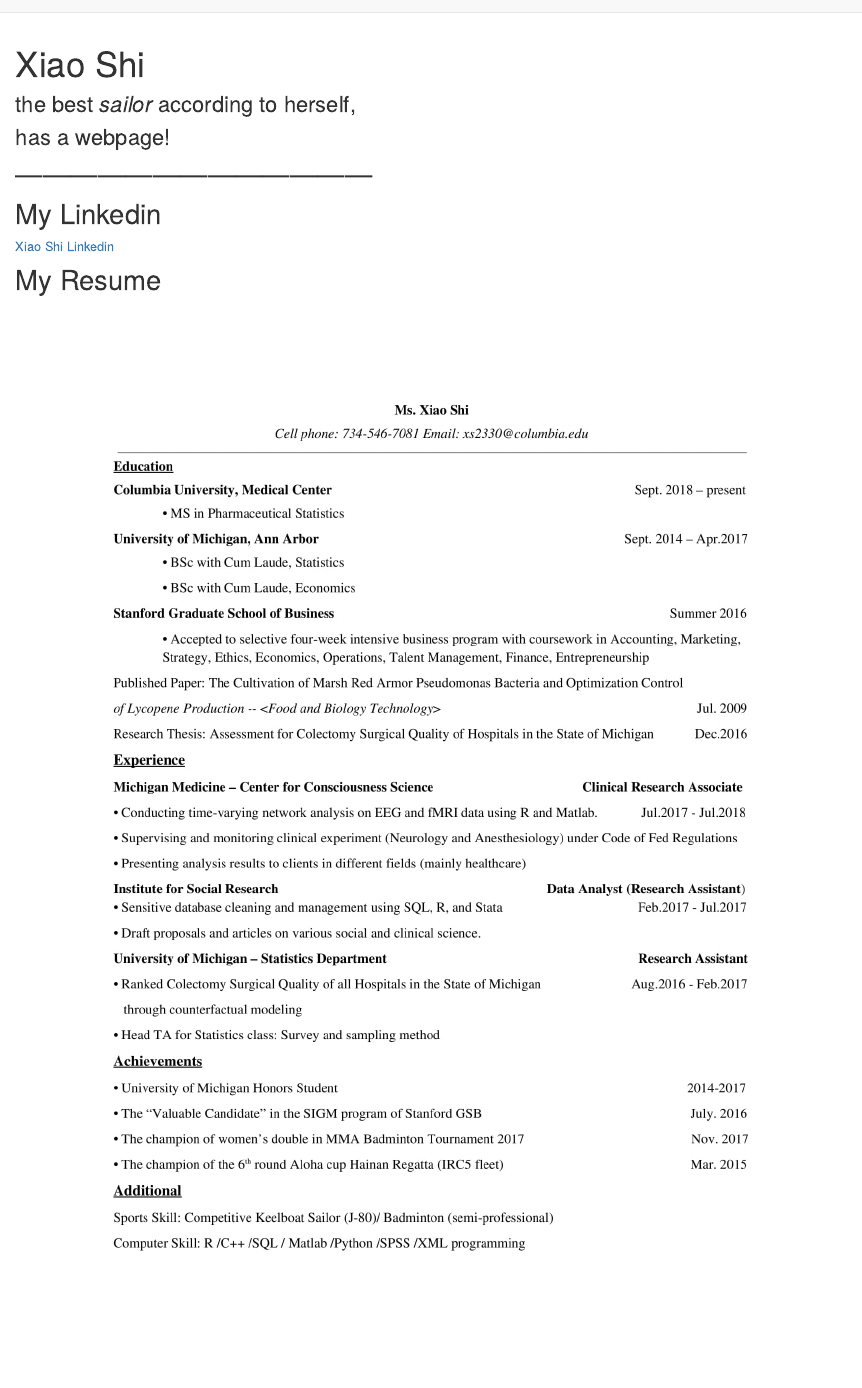
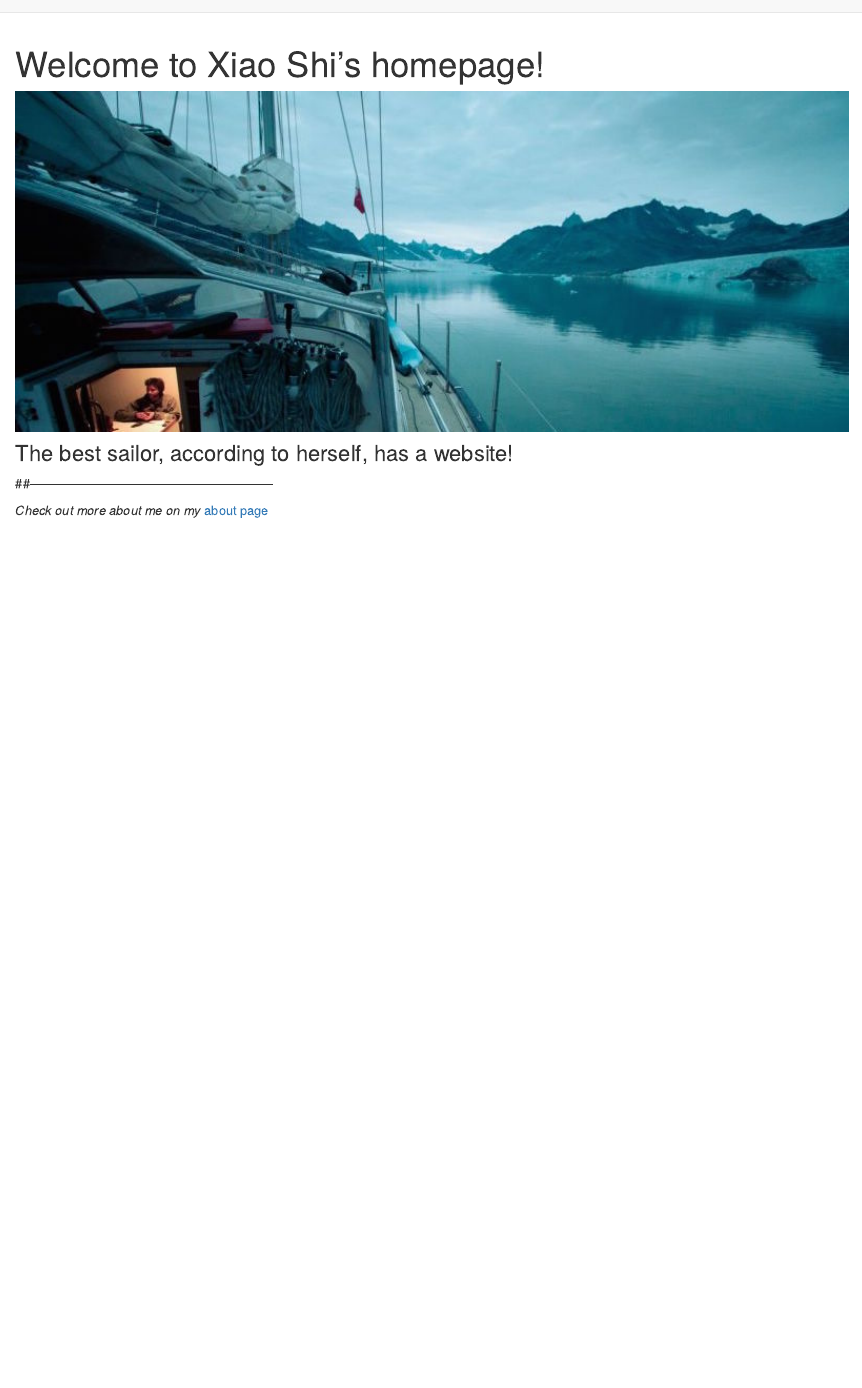
Before and after one commit to xiao-shi/xiao-shi.github.io, an R Markdown document (index.Rmd): the page in a window 1100 px wide, from its top. Rendered offline with R 4.5, knitr and Pandoc, with nearby package versions.

Commit message:
Some cool format change

```diff
--- a/index.Rmd
+++ b/index.Rmd
@@ -1,16 +1,11 @@
+
 ---
-title: "Xiao Shi"
+title: "Welcome to Xiao Shi's homepage!"
 ---
+<img src="./images/download.jpeg" style="width:100%">
 
-### the best *sailor* according to herself,
-### has a webpage!
-## ---------------------------------------
+### The best sailor, according to herself, has a website!
+##---------------------------------------------------------
 
-## My Linkedin
-[Xiao Shi Linkedin](https://www.linkedin.com/in/xiao-shi-6ab704a6/)
-
-## My Resume
-
-<img src="./images/XS_Resume.jpg" style="width:100%">
 
 *Check out more about me on my* [about page](about.html)
```
Also changed, not shown: about.Rmd (+4 -2 lines), dashboard.Rmd (+3 -3 lines), images/download.jpeg (added), index.html, 2 other files.
